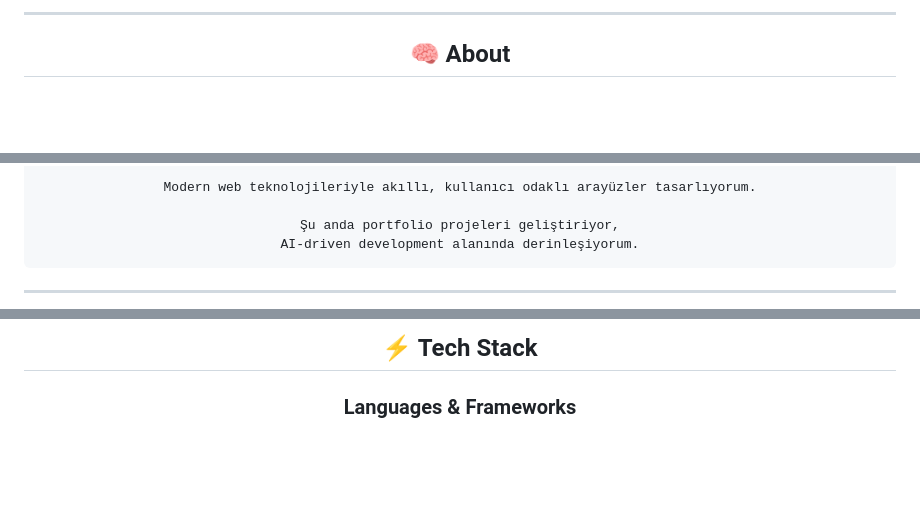
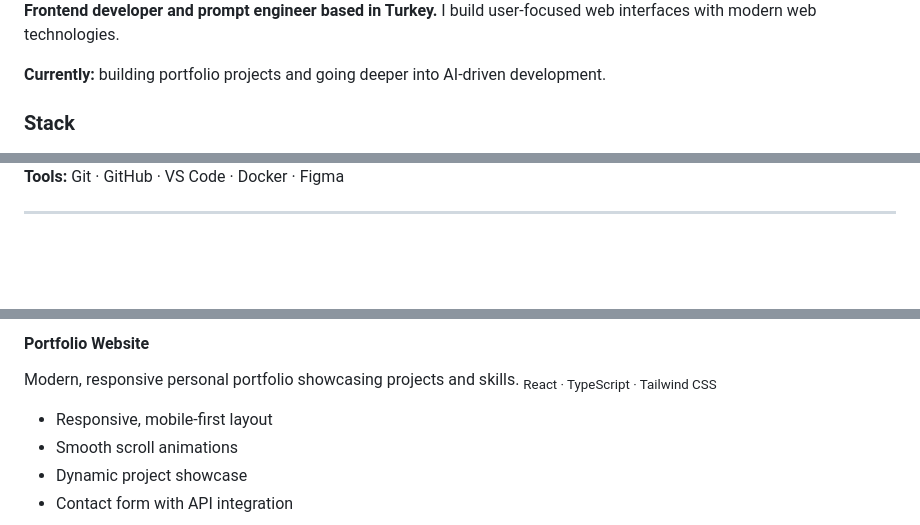
Before and after one commit to Kaan-Developer/Kaan-Developer, a Markdown page: README.md, 3 parts joined by grey strips. GitHub-like rendering; blank space fills up the shorter version.

````diff
--- a/README.md
+++ b/README.md
@@ -12,9 +4,9 @@
 
 </div>
 
----
+**Frontend developer and prompt engineer based in Turkey.** I build user-focused web interfaces with modern web technologies.
 
-<div align="center">
+**Currently:** building portfolio projects and going deeper into AI-driven development.
 
-## 🧠 About
+### Stack
 
@@ -23,11 +19,5 @@ Prompt Engineer & Frontend Developer — Turkey
 
-Modern web teknolojileriyle akıllı, kullanıcı odaklı arayüzler tasarlıyorum.
-
-Şu anda portfolio projeleri geliştiriyor,
-AI-driven development alanında derinleşiyorum.
-```
-
-</div>
+**Tools:** Git · GitHub · VS Code · Docker · Figma
 
 ---
 
@@ -35,5 +25,10 @@ AI-driven development alanında derinleşiyorum.
 
-## ⚡ Tech Stack
+#### Portfolio Website
+Modern, responsive personal portfolio showcasing projects and skills.
+<sub>React · TypeScript · Tailwind CSS</sub>
 
-### Languages & Frameworks
+- Responsive, mobile-first layout
+- Smooth scroll animations
+- Dynamic project showcase
+- Contact form with API integration
 
````
Also changed, not shown: other parts of README.md (+27 -133 lines).
